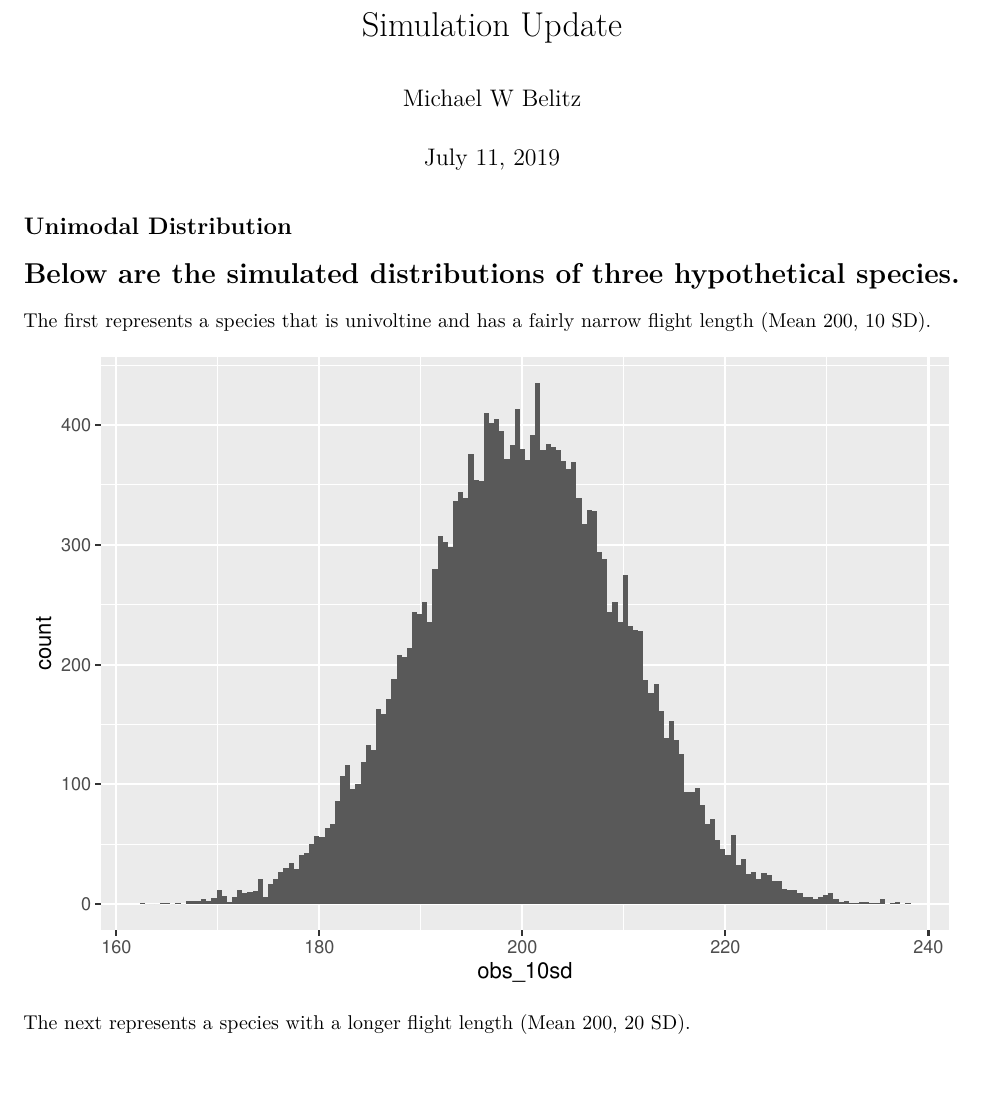
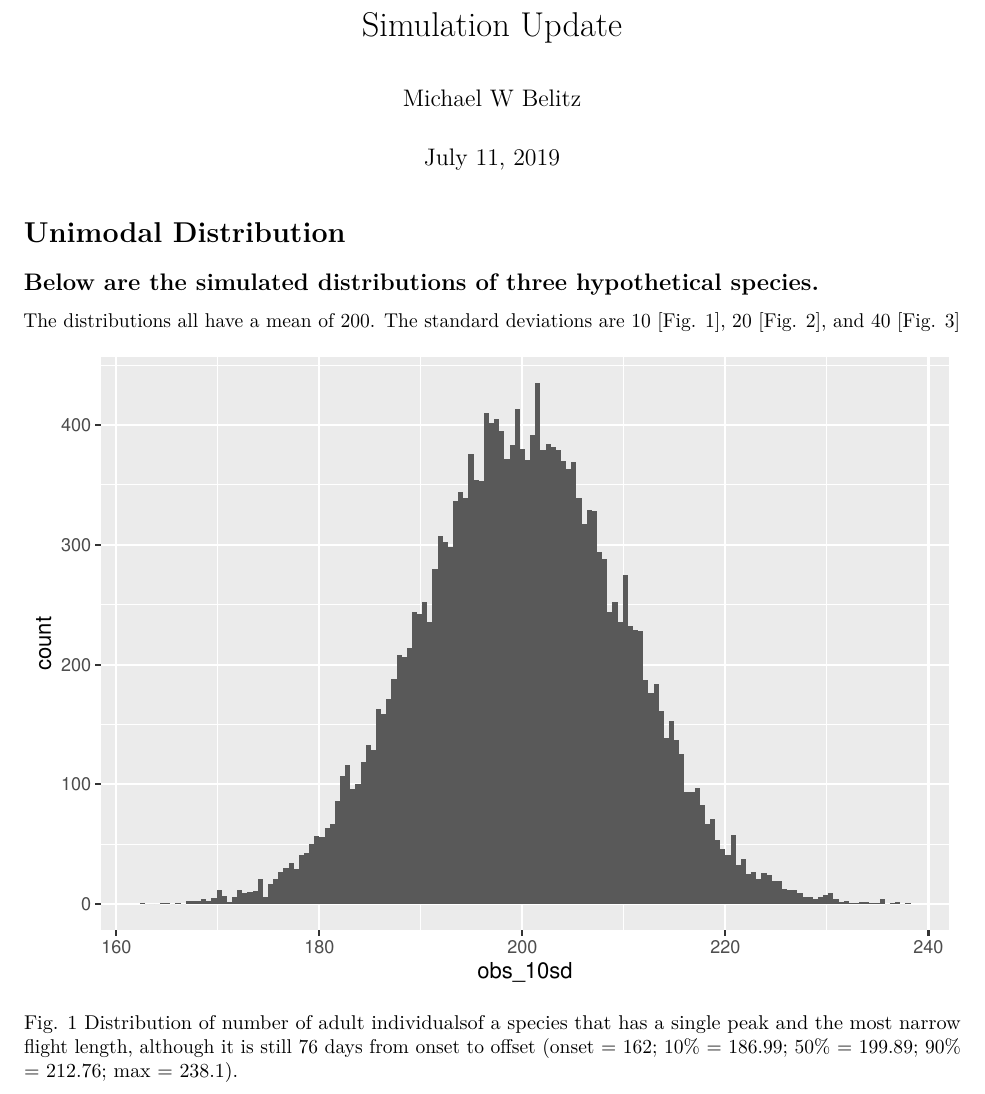
Before and after one commit to mbelitz/Pollard-Incidental_Comparisons, an R Markdown document (update2.Rmd): part of page 1 of 5, cut so that both start at the same text, the shorter picture padded with empty space. Rendered offline with R 4.5, knitr and Pandoc, then LaTeX, with nearby package versions; some code elsewhere in the file could not run offline.

Commit message:
update 7/22/19

````diff
--- a/update2.Rmd
+++ b/update2.Rmd
@@ -41,17 +41,17 @@ to_40sd <- as.data.frame(obs_40sd)
 ```
 
 
-# Below are the simulated distributions of three hypothetical species.
+## Below are the simulated distributions of three hypothetical species.
 
-The first represents a species that is univoltine and has a fairly narrow flight length (Mean 200, 10 SD).
+The distributions all have a mean of 200.
+The standard deviations are 10 [Fig. 1], 20 [Fig. 2], and 40 [Fig. 3]
 
 ```{r, echo=FALSE}
 tensd <- ggplot(data= to_10sd, aes(x = obs_10sd)) + geom_histogram(bins = 150)
 tensd
 ```
 
-
-The next represents a species with a longer flight length (Mean 200, 20 SD).
+Fig. 1 Distribution of number of adult individualsof a species that has a single peak and the most narrow flight length, although it is still 76 days from onset to offset (onset = 162; 10% = 186.99; 50% = 199.89; 90% = 212.76; max = 238.1).
 
 ```{r, echo=FALSE}
 twentysd <- ggplot(data= to_20sd, aes(x = obs_20sd)) + geom_histogram(bins = 150)
````
Also changed, not shown: update2.Rmd (5 more changed lines).
